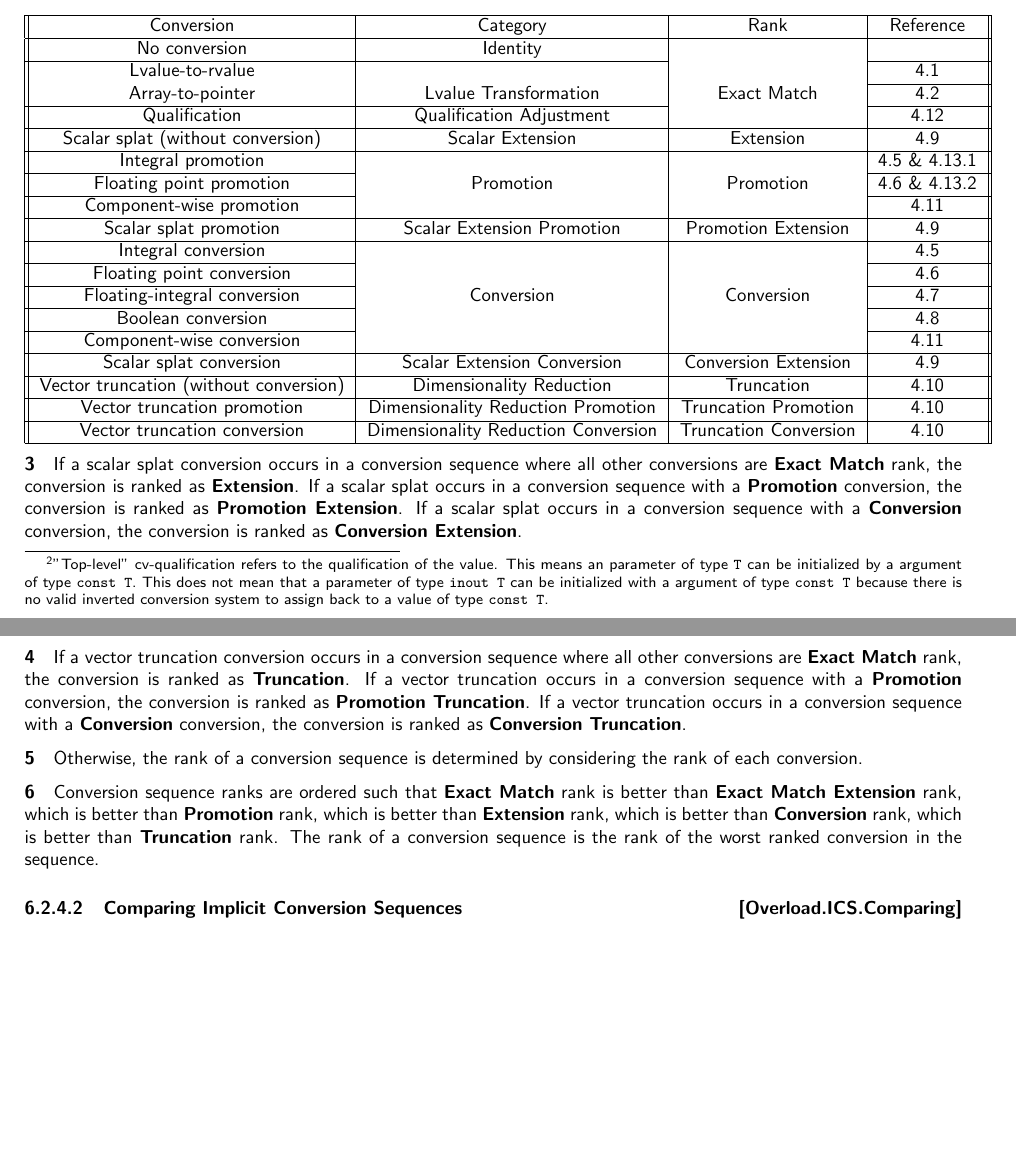
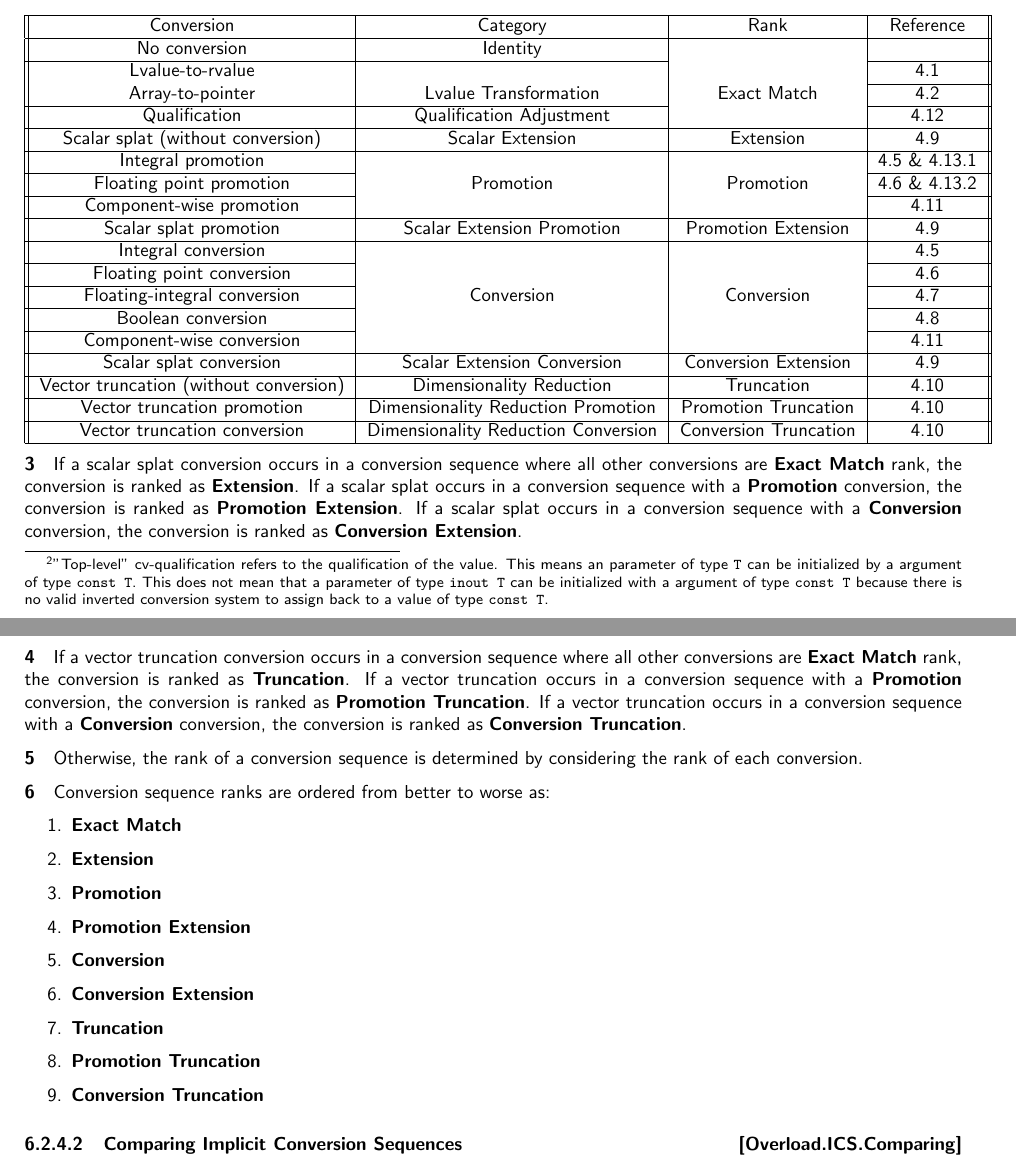
Before and after one commit to microsoft/hlsl-specs, a LaTeX thesis (specs/language/hlsl.tex, which reads specs/language/overloading.tex): two parts of pages 33 and 34 of 43, joined at a grey line, cut so that both start at the same text, the shorter picture padded with empty space. Compiled offline with pdfLaTeX.

Commit message:
Cleanup wording on ordering of conversion ranks (#313)
This wording went through a few iterations and it ended up in a silightly confused state. This just tries to simplify and clarify the ordering of the ranks.

```diff
--- a/specs/language/overloading.tex
+++ b/specs/language/overloading.tex
@@ -297,10 +297,10 @@ below:
           & Truncation & \ref{Conv.vtrunc} \\ \cline{1-4}
 
     Vector truncation promotion & Dimensionality Reduction Promotion
-          & Truncation Promotion  & \ref{Conv.vtrunc} \\ \cline{1-4}
+          & Promotion Truncation & \ref{Conv.vtrunc} \\ \cline{1-4}
 
     Vector truncation conversion & Dimensionality Reduction Conversion
-          & Truncation Conversion & \ref{Conv.vtrunc} \\ \cline{1-4}
+          & Conversion Truncation & \ref{Conv.vtrunc} \\ \cline{1-4}
     \hline
   \end{tabular}
 \end{center}
@@ -324,12 +324,18 @@ sequence with a \textbf{Conversion} conversion, the conversion is ranked as
 \p Otherwise, the rank of a conversion sequence is determined by considering the
 rank of each conversion.
 
-\p Conversion sequence ranks are ordered such that \textbf{Exact
-Match} rank is better than \textbf{Exact Match Extension} rank, which is better
-than \textbf{Promotion} rank, which is better than \textbf{Extension} rank,
-which is better than \textbf{Conversion} rank, which is better than
-\textbf{Truncation} rank. The rank of a conversion sequence is the rank of the
-worst ranked conversion in the sequence.
+\p Conversion sequence ranks are ordered from better to worse as:
+\begin{enumerate}
+  \item \textbf{Exact Match}
+  \item \textbf{Extension}
+  \item \textbf{Promotion}
+  \item \textbf{Promotion Extension}
+  \item \textbf{Conversion}
+  \item \textbf{Conversion Extension}
+  \item \textbf{Truncation}
+  \item \textbf{Promotion Truncation}
+  \item \textbf{Conversion Truncation}
+\end{enumerate}
 
 % TODO: Define user-defined conversion sequences. DXC doesn't actually support
 % these because we don't resolve overloads for user-defined conversion
```
